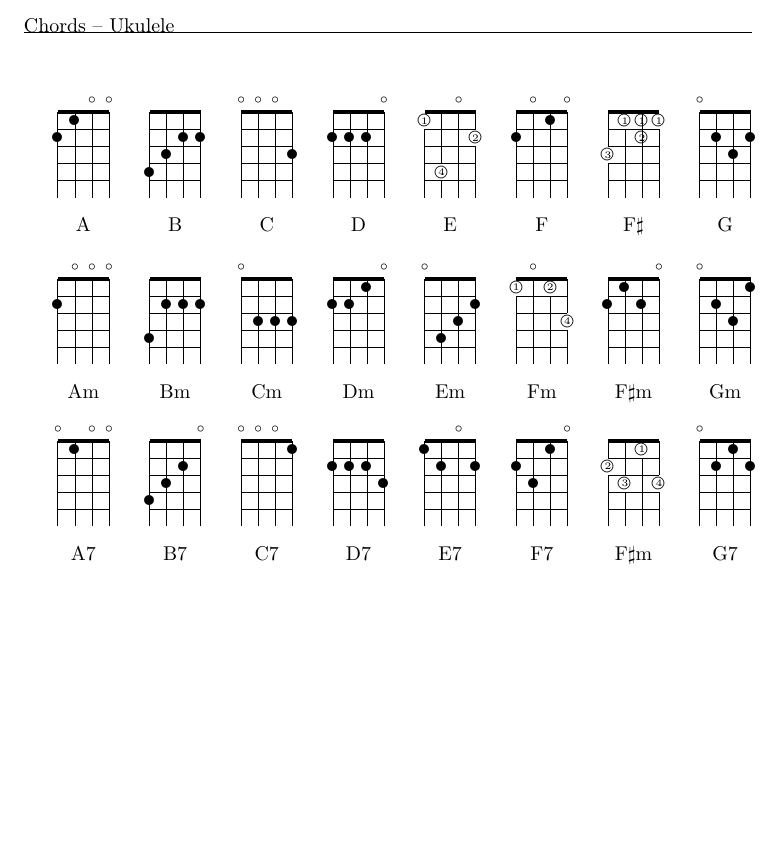
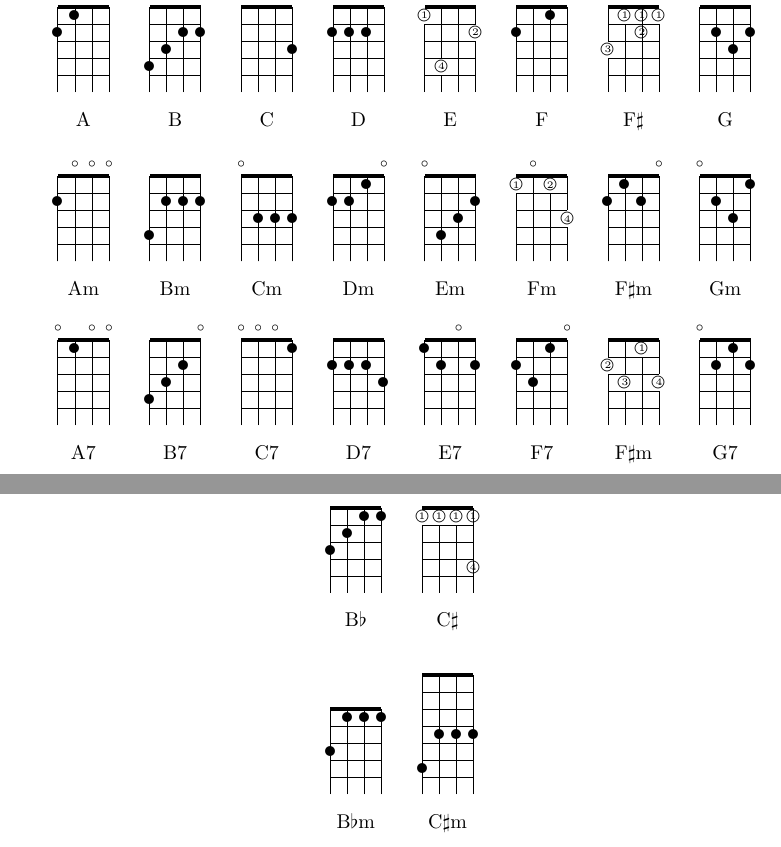
Before and after one commit to cwbowron/chord-processor, a LaTeX document (tex/uke-chart.tex, which reads tex/chords-condensed.cls): part of the page before the commit and two parts of pages 1 and 2 of 2 after it, the two joined at a grey line, cut at the place of the change, the shorter picture padded with empty space. Compiled offline with pdfLaTeX.

Commit message:
Second page with Bb and C#

```diff
--- a/tex/chords-condensed.cls
+++ b/tex/chords-condensed.cls
@@ -57,6 +57,7 @@
 \newcommand{\ukeCm}{\def\strings{4}\chord{t}{o,p3,p3,p3}{Cm}}
 \newcommand{\ukeCseven}{\def\strings{4}\chord{t}{o,o,o,p1}{C7}}
 
+\newcommand{\ukeCsharp}{\def\strings{4}\chord{t}{f1p1,f1p1,f1p1,f4p4f1p1}{C$\sharp$}}
 \newcommand{\ukeCsharpm}{\def\numfrets{7}\def\strings{4}\chord{t}{p6,p4,p4,p4}{C$\sharp$m}}
 
 \newcommand{\ukeD}{\def\strings{4}\chord{t}{p2,p2,p2,o}{D}}
--- a/tex/uke-chart.tex
+++ b/tex/uke-chart.tex
@@ -10,6 +10,6 @@
 \chords{\ukeAm\ukeBm\ukeCm\ukeDm\ukeEm\ukeFm\ukeFsharpm\ukeGm}
 \chords{\ukeAseven\ukeBseven\ukeCseven\ukeDseven\ukeEseven\ukeFseven\ukeFsharpseven\ukeGseven}
 
-%% \chords{\ukeBb\ukeBbm}
-%% \chords{\ukeCsharpm}
+\chords{\ukeBb\ukeCsharp}
+\chords{\ukeBbm\ukeCsharpm}
 \end{document}
```
